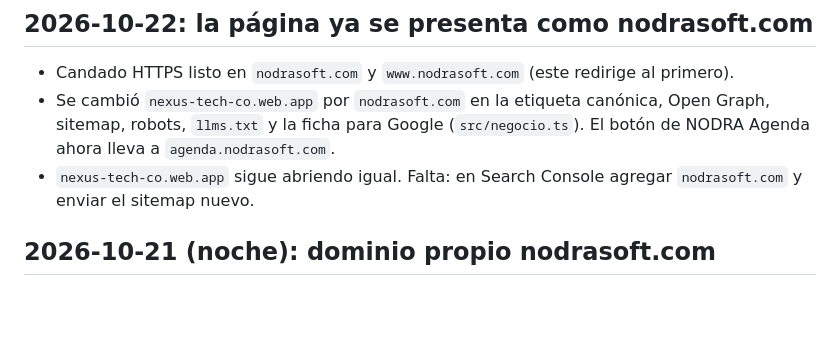
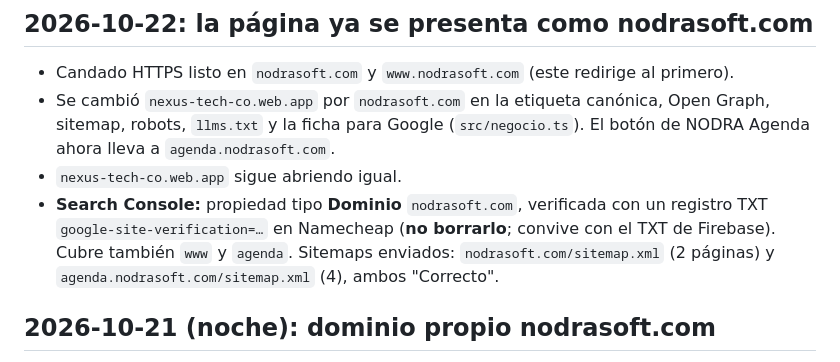
Before and after one commit to dannnyy1718/nexus-web, a Markdown page: docs/HISTORIAL.md, the part around the change. GitHub-like rendering; blank space fills up the shorter version.

Commit message:
Historial: nodrasoft.com verificado en Search Console y sitemaps enviados
Co-Authored-By: Claude Opus 5.5 <noreply@anthropic.com>

```diff
--- a/docs/HISTORIAL.md
+++ b/docs/HISTORIAL.md
@@ -6,7 +6,8 @@ Qué se hizo cada día, en palabras sencillas. Lo más nuevo arriba.
 - Candado HTTPS listo en `nodrasoft.com` y `www.nodrasoft.com` (este redirige al primero).
 - Se cambió `nexus-tech-co.web.app` por `nodrasoft.com` en la etiqueta canónica, Open Graph, sitemap, robots, `llms.txt`
   y la ficha para Google (`src/negocio.ts`). El botón de NODRA Agenda ahora lleva a `agenda.nodrasoft.com`.
-- `nexus-tech-co.web.app` sigue abriendo igual. Falta: en Search Console agregar `nodrasoft.com` y enviar el sitemap nuevo.
+- `nexus-tech-co.web.app` sigue abriendo igual.
+- **Search Console:** propiedad tipo **Dominio** `nodrasoft.com`, verificada con un registro TXT `google-site-verification=…` en Namecheap (**no borrarlo**; convive con el TXT de Firebase). Cubre también `www` y `agenda`. Sitemaps enviados: `nodrasoft.com/sitemap.xml` (2 páginas) y `agenda.nodrasoft.com/sitemap.xml` (4), ambos "Correcto".
 
 ## 2026-10-21 (noche): dominio propio nodrasoft.com
 - **Se compró `nodrasoft.com`** en Namecheap (6,68 USD el primer año con cupón; renueva a 14,98 USD/año con renovación automática). `nodra.co` ya tenía dueño. Cuenta de Namecheap con privacidad WHOIS gratis y verificación en 2 pasos (Google Authenticator). Ver `DECISIONES.md` n.º 18.
```
